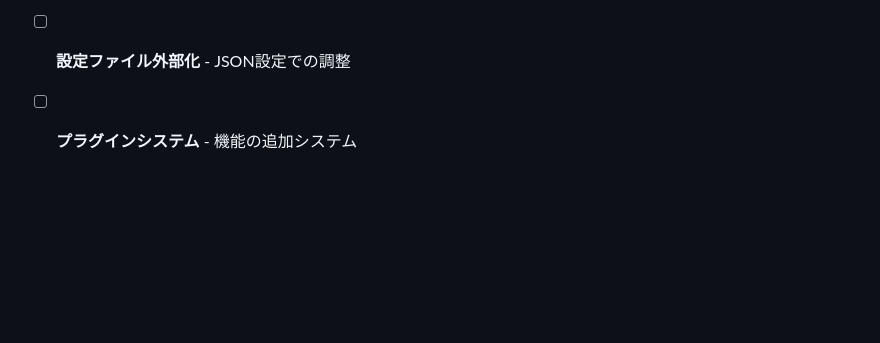
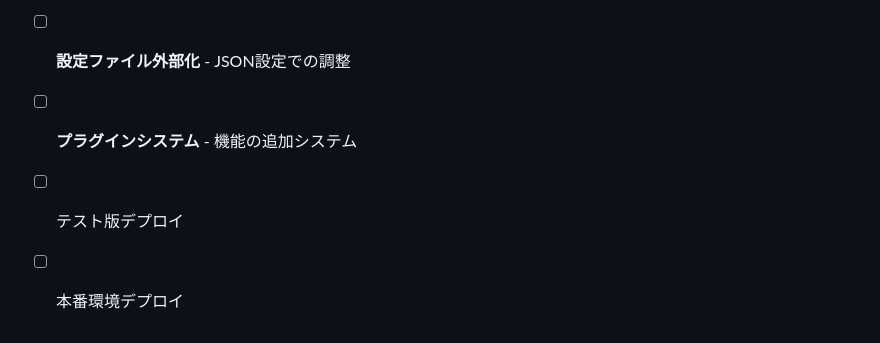
Before and after one commit to k-iizuka000/sky-fighter, a Markdown page: TODO.md, the part around the change. GitHub-like rendering; blank space fills up the shorter version.

```diff
--- a/TODO.md
+++ b/TODO.md
@@ -154,3 +154,5 @@ TODOの対応を行う際は、以下のワークフローに従ってくださ
 - [ ] **デバッグモード** - 開発用の便利機能
 - [ ] **設定ファイル外部化** - JSON設定での調整
 - [ ] **プラグインシステム** - 機能の追加システム
+- [ ] テスト版デプロイ
+- [ ] 本番環境デプロイ
```
